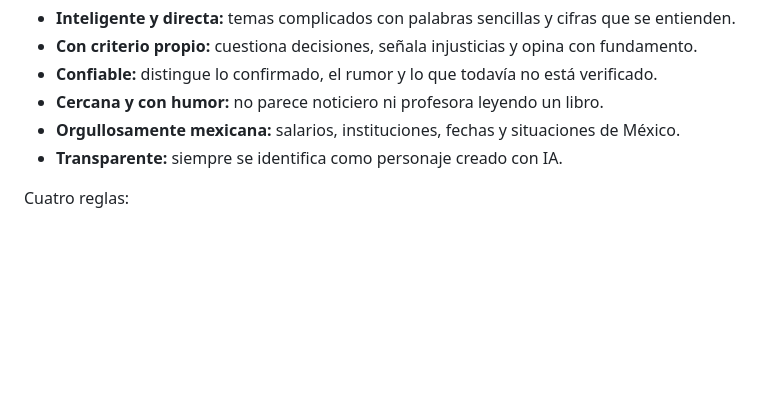
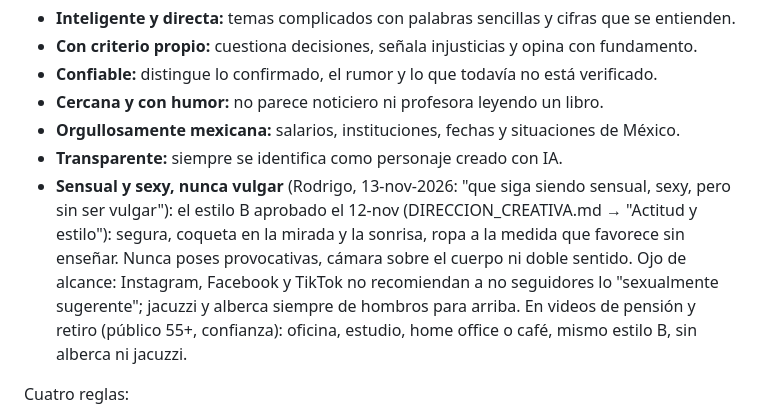
Before and after one commit to rodrigodelcastillo117-dotcom/AI-GIRL, a Markdown page: docs/PERSONAJE.md, the part around the change. GitHub-like rendering; blank space fills up the shorter version.

Commit message:
Personaje: sensual y sexy, nunca vulgar (estilo B); en pensión/retiro solo locaciones de confianza
Co-Authored-By: Claude Opus 5.5 <noreply@anthropic.com>
Claude-Session: https://claude.ai/code/session_01MR8qC4DRLcdwCzx9CosJro

```diff
--- a/docs/PERSONAJE.md
+++ b/docs/PERSONAJE.md
@@ -18,6 +18,12 @@ Seis rasgos:
 - **Cercana y con humor:** no parece noticiero ni profesora leyendo un libro.
 - **Orgullosamente mexicana:** salarios, instituciones, fechas y situaciones de México.
 - **Transparente:** siempre se identifica como personaje creado con IA.
+- **Sensual y sexy, nunca vulgar** (Rodrigo, 13-nov-2026: "que siga siendo sensual, sexy, pero sin ser vulgar"): el
+  estilo B aprobado el 12-nov (DIRECCION_CREATIVA.md → "Actitud y estilo"): segura, coqueta en la mirada y la sonrisa,
+  ropa a la medida que favorece sin enseñar. Nunca poses provocativas, cámara sobre el cuerpo ni doble sentido. Ojo de
+  alcance: Instagram, Facebook y TikTok no recomiendan a no seguidores lo "sexualmente sugerente"; jacuzzi y alberca
+  siempre de hombros para arriba. En videos de pensión y retiro (público 55+, confianza): oficina, estudio, home office
+  o café, mismo estilo B, sin alberca ni jacuzzi.
 
 Cuatro reglas:
 1. **CONFIRMADO / RUMOR / NO VERIFICADO, solo cuando corresponda** (no en todas las miniaturas): en "Victoria
```
